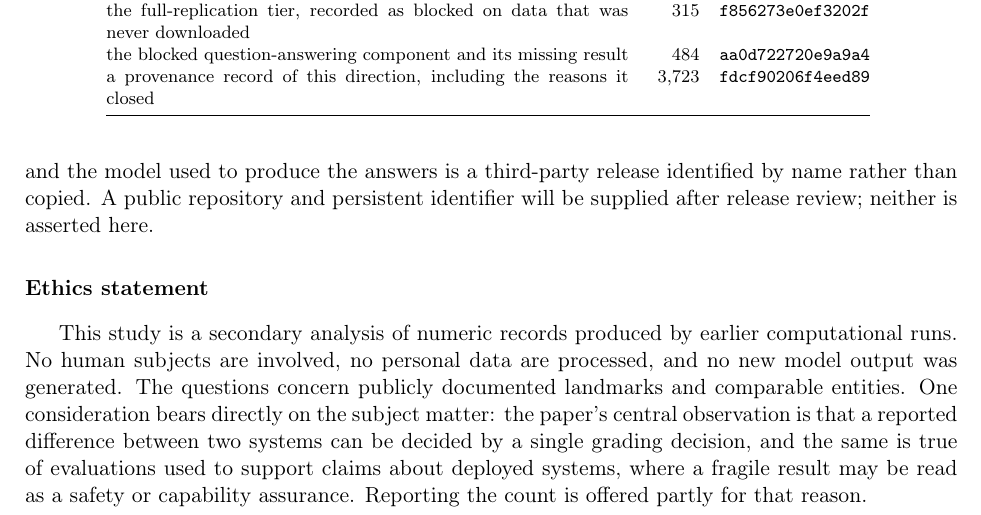
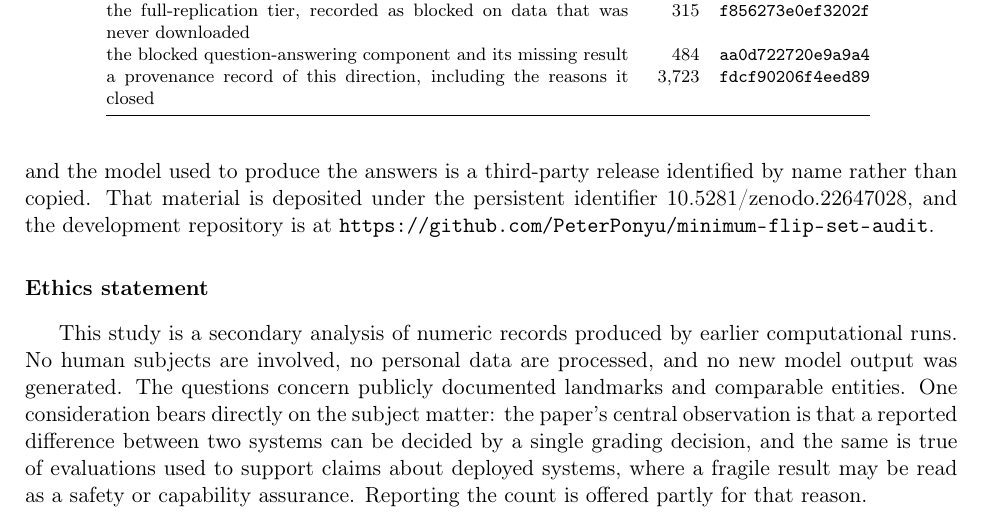
Before and after one commit to PeterPonyu/minimum-flip-set-audit, a LaTeX paper (paper/tex/main_elsarticle.tex, which reads paper/tex/body.tex, paper/tex/generated_availability.tex): part of page 26 of 28, cut so that both start at the same text. Compiled offline with pdfLaTeX.

Commit message:
Record the deposited archive in the availability paragraph
The persistent identifier now exists, so the archive quotes it rather than
saying one will be issued later.

```diff
--- a/paper/tex/body.tex
+++ b/paper/tex/body.tex
@@ -721,9 +721,8 @@ bytes on disk before reading them, so the build fails rather than silently
 reporting stale numbers. The knowledge graph and question sets are small
 local artifacts distributed with the records; no third-party benchmark is
 redistributed, and the model used to produce the answers is a third-party
-release identified by name rather than copied. A public repository and
-persistent identifier will be supplied after release review; neither is
-asserted here.
+release identified by name rather than copied.
+\input{generated_availability}
 
 \section*{Ethics statement}
 
--- a/paper/tex/generated_availability.tex
+++ b/paper/tex/generated_availability.tex
@@ -1,5 +1,5 @@
 %% Generated by scripts/release_targets.py from the release ledger.
 %% Do not edit: an identifier typed here would not be checked against
 %% anything, which is exactly the failure the ledger exists to prevent.
-%% Ledger state: github=CREATED, zenodo=NOT_DEPOSITED
-That material is available at \url{https://github.com/PeterPonyu/minimum-flip-set-audit}. It has not been deposited in a public archive, so no persistent identifier has been issued for it; one will be recorded here when an archive exists and not before.
+%% Ledger state: github=CREATED, zenodo=DEPOSITED
+That material is deposited under the persistent identifier \href{https://doi.org/10.5281/zenodo.22647028}{10.5281/zenodo.22647028}, and the development repository is at \url{https://github.com/PeterPonyu/minimum-flip-set-audit}.
```
Also changed, not shown: ENVIRONMENT.md (+1 -1 lines), README.md, 1 other file.
